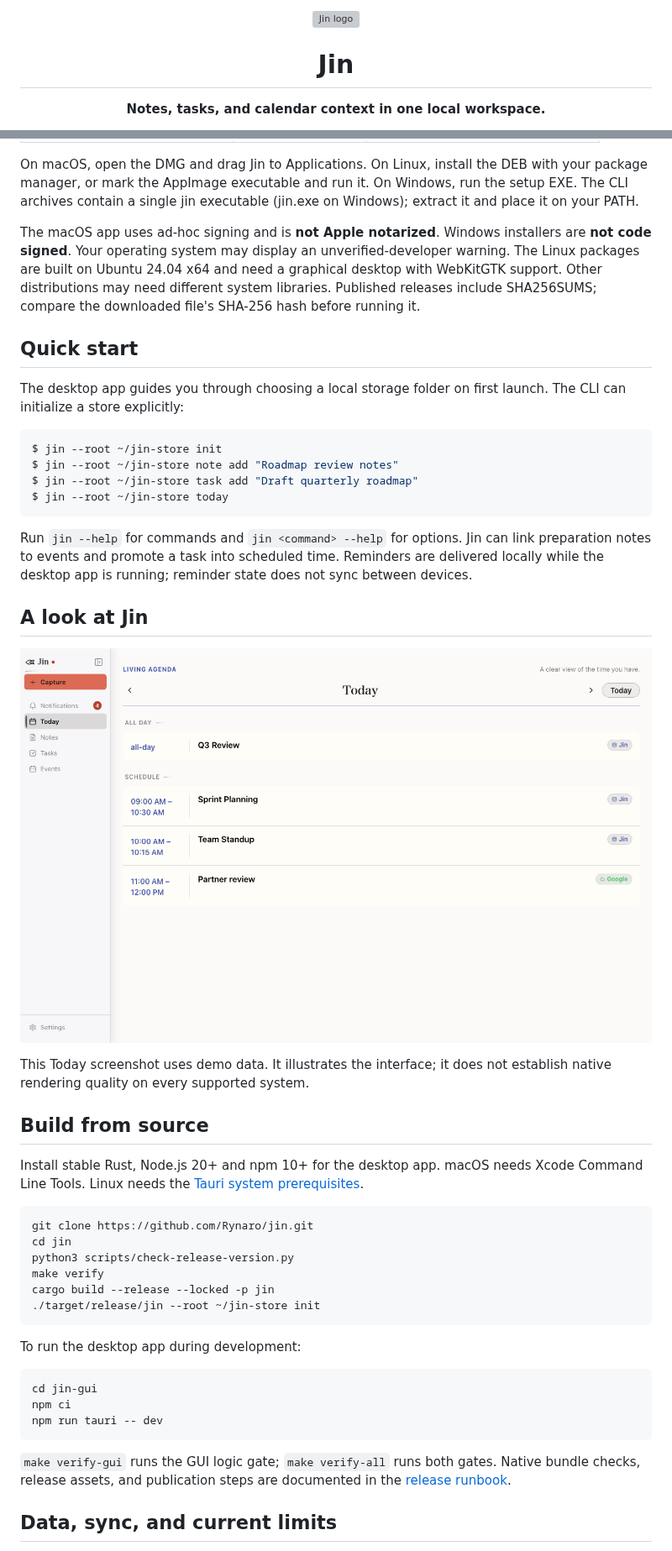
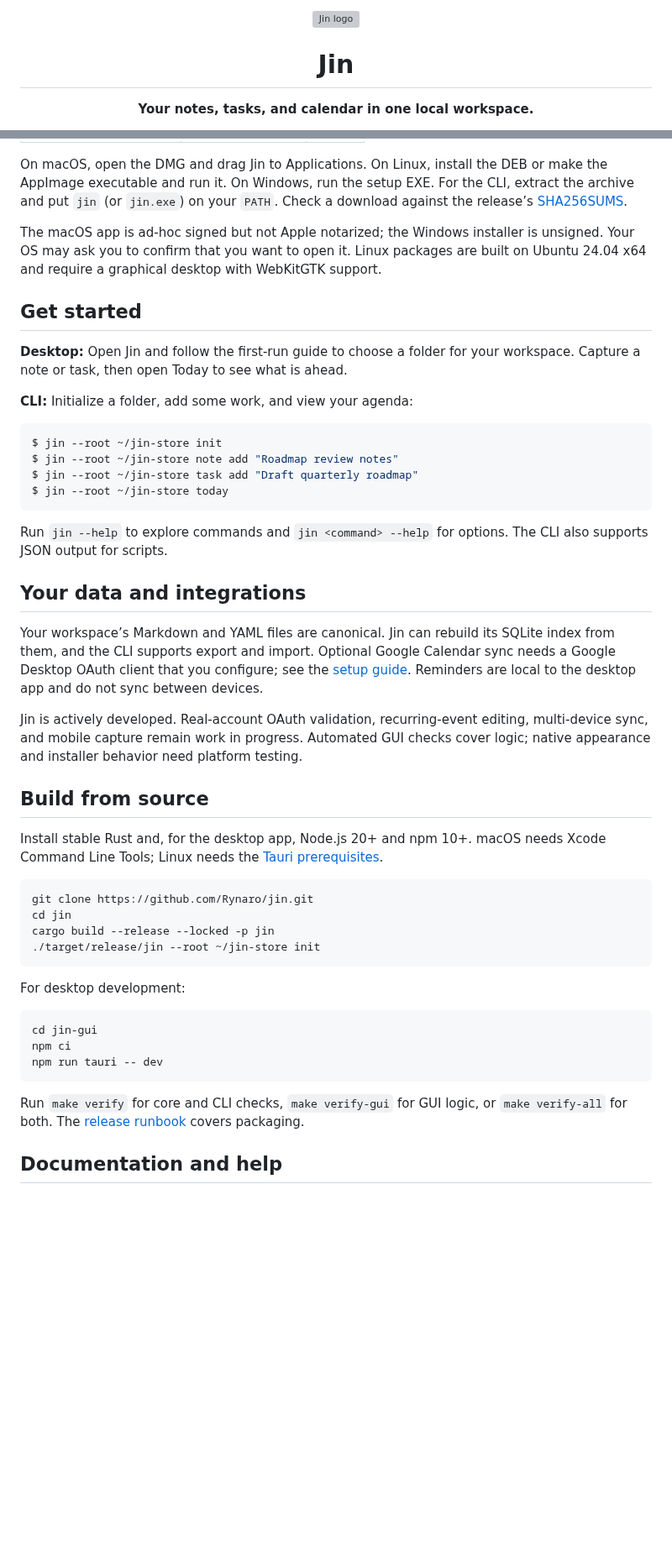
Before and after one commit to Rynaro/jin, a Markdown page: README.md, 2 parts joined by grey strips. Shown at 84% size. Drawn GitHub-style; pictures changed too: docs/assets/jin-today-preview.png; blank space fills up the shorter version; grey boxes are pictures that could not be loaded.

Commit message:
docs: refresh README for Jin 1.0

````diff
--- a/README.md
+++ b/README.md
@@ -4,6 +4,6 @@
 
 # Jin
 
-**Notes, tasks, and calendar context in one local workspace.**
+**Your notes, tasks, and calendar in one local workspace.**
 
 [![CI](https://github.com/Rynaro/jin/actions/workflows/ci.yml/badge.svg)](https://github.com/Rynaro/jin/actions/workflows/ci.yml)
@@ -32,20 +49,20 @@ for v1.0.0):
 
 On macOS, open the DMG and drag Jin to Applications. On Linux, install the DEB
-with your package manager, or mark the AppImage executable and run it. On
-Windows, run the setup EXE. The CLI archives contain a single jin executable
-(jin.exe on Windows); extract it and place it on your PATH.
+or make the AppImage executable and run it. On Windows, run the setup EXE.
+For the CLI, extract the archive and put `jin` (or `jin.exe`) on your `PATH`.
+Check a download against the release’s [SHA256SUMS](https://github.com/Rynaro/jin/releases/download/v1.0.0/SHA256SUMS).
 
-The macOS app uses ad-hoc signing and is **not Apple notarized**. Windows
-installers are **not code signed**. Your operating system may display an
-unverified-developer warning. The Linux packages are built on Ubuntu 24.04 x64
-and need a graphical desktop with WebKitGTK support. Other distributions may
-need different system libraries. Published releases include SHA256SUMS; compare the
-downloaded file's SHA-256 hash before running it.
+The macOS app is ad-hoc signed but not Apple notarized; the Windows installer
+is unsigned. Your OS may ask you to confirm that you want to open it. Linux
+packages are built on Ubuntu 24.04 x64 and require a graphical desktop with
+WebKitGTK support.
 
-## Quick start
+## Get started
 
-The desktop app guides you through choosing a local storage folder on first
-launch. The CLI can initialize a store explicitly:
+**Desktop:** Open Jin and follow the first-run guide to choose a folder for
+your workspace. Capture a note or task, then open Today to see what is ahead.
+
+**CLI:** Initialize a folder, add some work, and view your agenda:
 
 ```console
 $ jin --root ~/jin-store init
@@ -54,33 +71,36 @@ $ jin --root ~/jin-store task add "Draft quarterly roadmap"
 $ jin --root ~/jin-store today
 ```
 
-Run `jin --help` for commands and `jin <command> --help` for options. Jin can
-link preparation notes to events and promote a task into scheduled time.
-Reminders are delivered locally while the desktop app is running; reminder
-state does not sync between devices.
+Run `jin --help` to explore commands and `jin <command> --help` for options.
+The CLI also supports JSON output for scripts.
 
-## A look at Jin
+## Your data and integrations
 
-![Jin Today view with deterministic example data](docs/assets/jin-today-preview.png)
+Your workspace’s Markdown and YAML files are canonical. Jin can rebuild its
+SQLite index from them, and the CLI supports export and import. Optional Google
+Calendar sync needs a Google Desktop OAuth client that you configure; see the
+[setup guide](docs/google-smoke-test.md). Reminders are local to the desktop
+app and do not sync between devices.
 
-This Today screenshot uses demo data. It illustrates the interface; it does
-not establish native rendering quality on every supported system.
+Jin is actively developed. Real-account OAuth validation, recurring-event
+editing, multi-device sync, and mobile capture remain work in progress.
+Automated GUI checks cover logic; native appearance and installer behavior
+need platform testing.
 
 ## Build from source
 
-Install stable Rust, Node.js 20+ and npm 10+ for the desktop app. macOS needs
-Xcode Command Line Tools. Linux needs the [Tauri system prerequisites](https://v2.tauri.app/start/prerequisites/).
+Install stable Rust and, for the desktop app, Node.js 20+ and npm 10+. macOS
+needs Xcode Command Line Tools; Linux needs the
+[Tauri prerequisites](https://v2.tauri.app/start/prerequisites/).
 
 ```bash
 git clone https://github.com/Rynaro/jin.git
 cd jin
-python3 scripts/check-release-version.py
-make verify
 cargo build --release --locked -p jin
 ./target/release/jin --root ~/jin-store init
 ```
 
-To run the desktop app during development:
+For desktop development:
 
 ```bash
 cd jin-gui
@@ -88,9 +108,9 @@ npm ci
 npm run tauri -- dev
 ```
 
-`make verify-gui` runs the GUI logic gate; `make verify-all` runs both gates.
-Native bundle checks, release assets, and publication steps are documented in
-the [release runbook](docs/releasing.md).
+Run `make verify` for core and CLI checks, `make verify-gui` for GUI logic,
+or `make verify-all` for both. The [release runbook](docs/releasing.md)
+covers packaging.
 
-## Data, sync, and current limits
+## Documentation and help
 
````
Also changed, not shown: other parts of README.md (+41 -32 lines).
